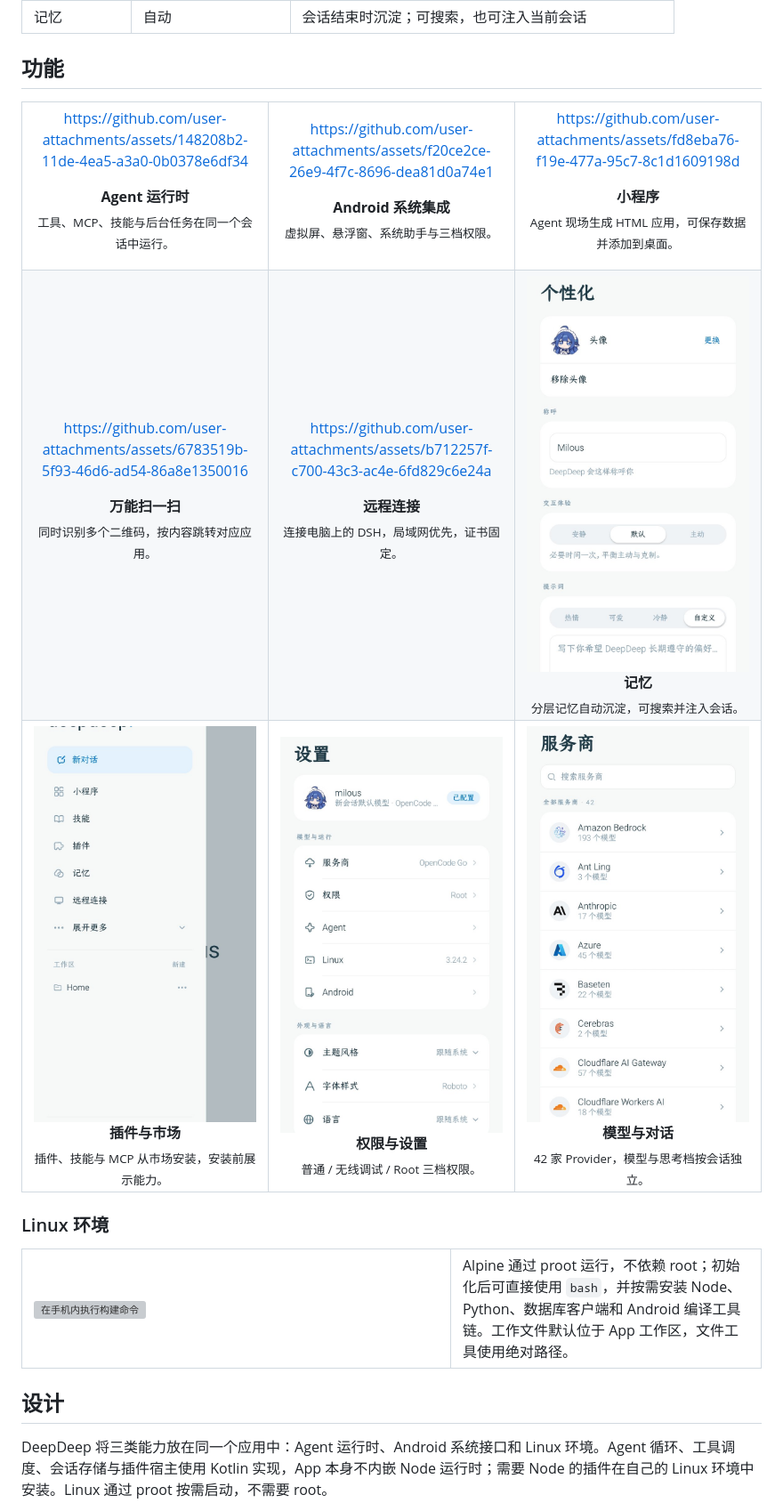
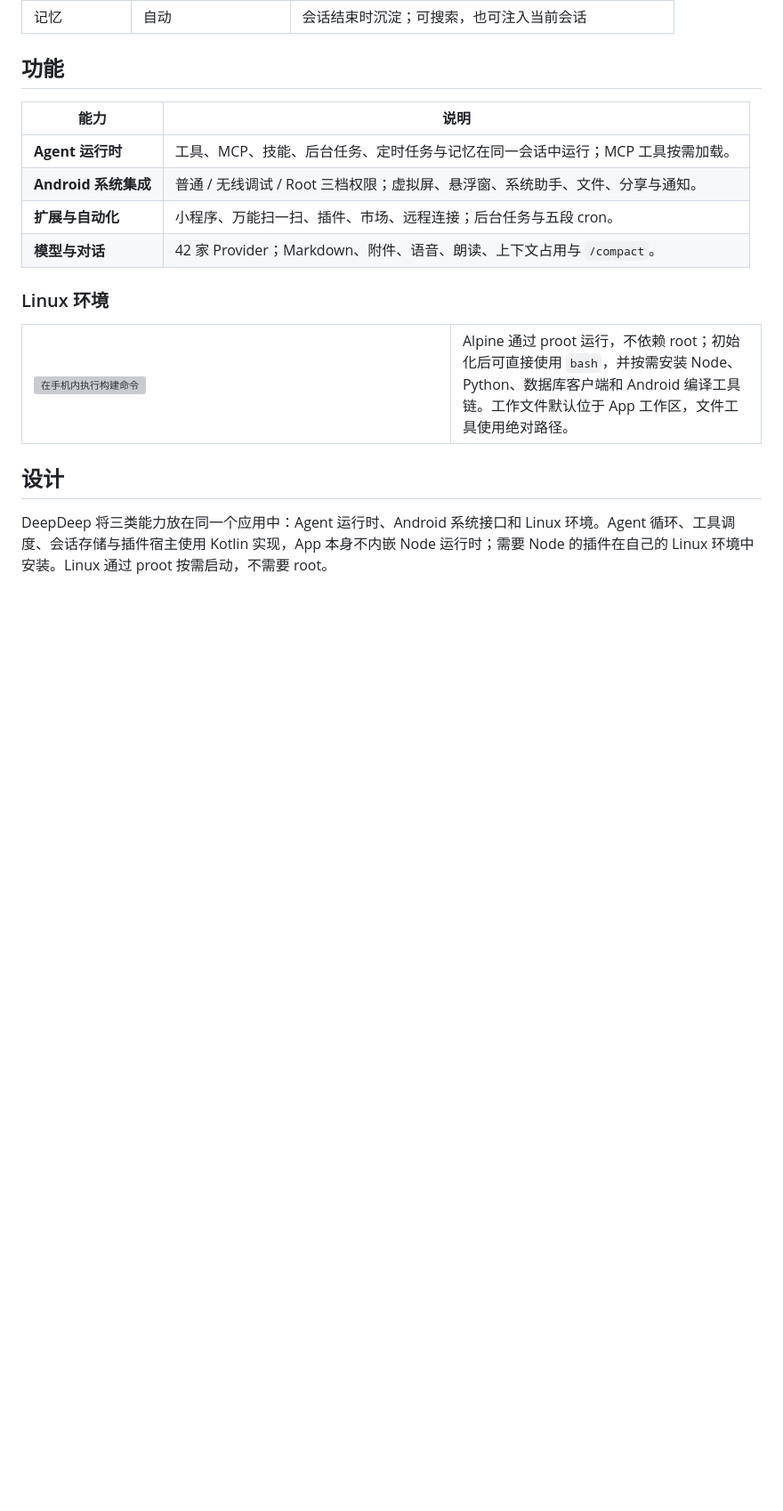
Before and after one commit to Sadami3066/DeepDeep, a Markdown page: README.md, the part around one of its changes. Shown at 89% size. Rendered like a GitHub page; pictures changed too: docs/media/shots/drawer.jpg; blank space fills up the shorter version; grey boxes are pictures that could not be loaded.

```diff
--- a/README.md
+++ b/README.md
@@ -87,69 +132,12 @@ adb install -r DeepDeep-1.0.0.apk
 
 ## 功能
 
-<table>
-<tr>
-<td width="33%" valign="top" align="center">
-
-https://github.com/user-attachments/assets/148208b2-11de-4ea5-a3a0-0b0378e6df34
-
-<b>Agent 运行时</b><br />
-<sub>工具、MCP、技能与后台任务在同一个会话中运行。</sub>
-</td>
-<td width="33%" valign="top" align="center">
-
-https://github.com/user-attachments/assets/f20ce2ce-26e9-4f7c-8696-dea81d0a74e1
-
-<b>Android 系统集成</b><br />
-<sub>虚拟屏、悬浮窗、系统助手与三档权限。</sub>
-</td>
-<td width="33%" valign="top" align="center">
-
-https://github.com/user-attachments/assets/fd8eba76-f19e-477a-95c7-8c1d1609198d
-
-<b>小程序</b><br />
-<sub>Agent 现场生成 HTML 应用，可保存数据并添加到桌面。</sub>
-</td>
-</tr>
-<tr>
-<td width="33%" valign="top" align="center">
-
-https://github.com/user-attachments/assets/6783519b-5f93-46d6-ad54-86a8e1350016
-
-<b>万能扫一扫</b><br />
-<sub>同时识别多个二维码，按内容跳转对应应用。</sub>
-</td>
-<td width="33%" valign="top" align="center">
-
-https://github.com/user-attachments/assets/b712257f-c700-43c3-ac4e-6fd829c6e24a
-
-<b>远程连接</b><br />
-<sub>连接电脑上的 DSH，局域网优先，证书固定。</sub>
-</td>
-<td width="33%" valign="top" align="center">
-<img src="docs/media/shots/personalization.jpg" width="100%" alt="DeepDeep 个性化设置" /><br />
-<b>记忆</b><br />
-<sub>分层记忆自动沉淀，可搜索并注入会话。</sub>
-</td>
-</tr>
-<tr>
-<td width="33%" valign="top" align="center">
-<img src="docs/media/shots/drawer.jpg" width="100%" alt="DeepDeep 抽屉" /><br />
-<b>插件与市场</b><br />
-<sub>插件、技能与 MCP 从市场安装，安装前展示能力。</sub>
-</td>
-<td width="33%" valign="top" align="center">
-<img src="docs/media/shots/settings.jpg" width="100%" alt="DeepDeep 权限与运行环境设置" /><br />
-<b>权限与设置</b><br />
-<sub>普通 / 无线调试 / Root 三档权限。</sub>
-</td>
-<td width="33%" valign="top" align="center">
-<img src="docs/media/shots/providers.jpg" width="100%" alt="DeepDeep 模型服务商列表" /><br />
-<b>模型与对话</b><br />
-<sub>42 家 Provider，模型与思考档按会话独立。</sub>
-</td>
-</tr>
-</table>
+| 能力 | 说明 |
+|---|---|
+| **Agent 运行时** | 工具、MCP、技能、后台任务、定时任务与记忆在同一会话中运行；MCP 工具按需加载。 |
+| **Android 系统集成** | 普通 / 无线调试 / Root 三档权限；虚拟屏、悬浮窗、系统助手、文件、分享与通知。 |
+| **扩展与自动化** | 小程序、万能扫一扫、插件、市场、远程连接；后台任务与五段 cron。 |
+| **模型与对话** | 42 家 Provider；Markdown、附件、语音、朗读、上下文占用与 `/compact`。 |
 
 ### Linux 环境
 
```
Also changed, not shown: other parts of README.md (+58 -13 lines), docs/media/SHOTS.md (+9 -8 lines), docs/media/shots/ui-showcase.png (added).
